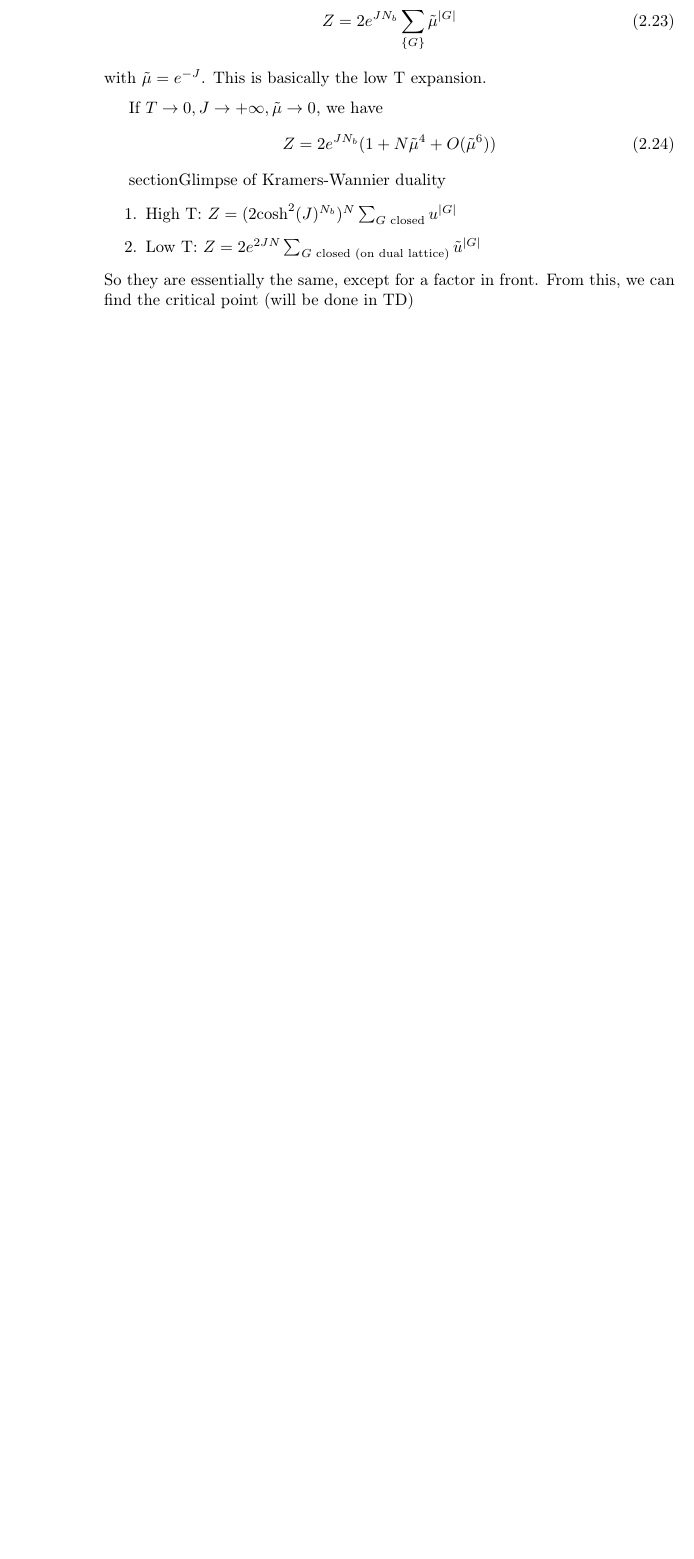
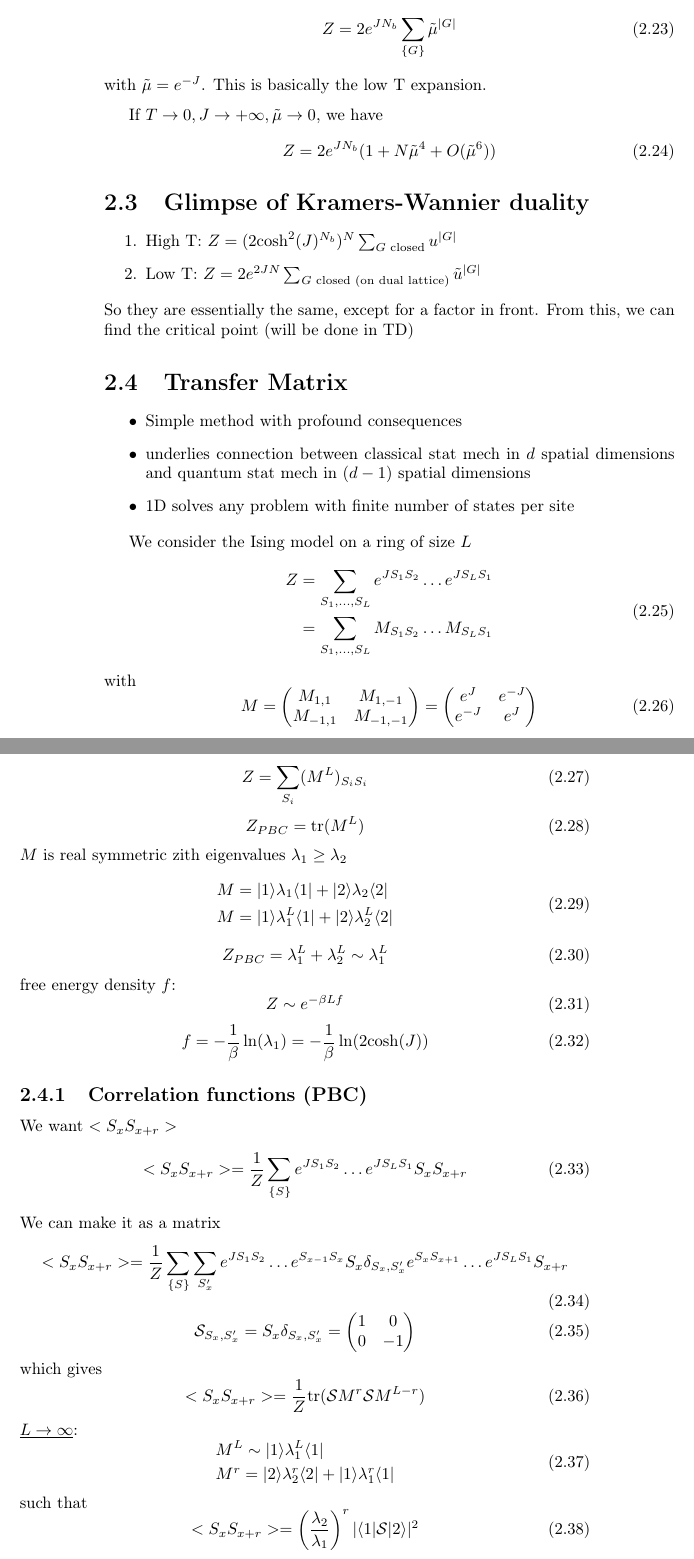
Before and after one commit to Darkneew/courses, a LaTeX thesis (SFT/main.tex): part of page 14 of 14 before the commit and two parts of pages 14 and 15 of 17 after it, the two joined at a grey line, cut so that both start at the same text, the shorter picture padded with empty space. Compiled offline with pdfLaTeX.

Commit message:
SFT course

```diff
--- a/SFT/main.tex
+++ b/SFT/main.tex
@@ -382,9 +382,86 @@ If $T\rightarrow 0, J \rightarrow +\infty, \tilde{\mu} \rightarrow 0$, we have
     Z = 2e^{JN_b} (1 + N\tilde{\mu}^4 + O(\tilde{\mu}^6))
 \end{equation}
 
-section{Glimpse of Kramers-Wannier duality}
+\section{Glimpse of Kramers-Wannier duality}
 \begin{enumerate}
     \item High T: $Z = (2\text{cosh}^2(J)^{N_b})^N \sum_{G\text{ closed}} u^{|G|}$
     \item Low T: $Z = 2e^{2JN} \sum_{G\text{ closed (on dual lattice)}} \tilde{u}^{|G|}$
 \end{enumerate}
 So they are essentially the same, except for a factor in front. From this, we can find the critical point (will be done in TD)
+
+
+\section{Transfer Matrix}
+
+\begin{itemize}
+    \item Simple method with profound consequences
+    \item underlies connection between classical stat mech in $d$ spatial dimensions and quantum stat mech in $(d-1)$ spatial dimensions
+    \item 1D solves any problem with finite number of states per site
+\end{itemize}
+
+We consider the Ising model on a ring of size $L$
+\begin{equation}
+    \begin{aligned}
+        Z &= \sum_{S_1,\dots, S_L}  e^{JS_1S_2}\dots e^{JS_LS_1} \\
+        &= \sum_{S_1, \dots, S_L} M_{S_1S_2}\dots M_{S_LS_1}
+    \end{aligned}
+\end{equation}
+with
+\begin{equation}
+    M = \begin{pmatrix}
+        M_{1,1} & M_{1,-1} \\ M_{-1,1} & M_{-1,-1}
+    \end{pmatrix} = \begin{pmatrix}
+        e^J & e^{-J} \\ e^{-J} & e^J
+    \end{pmatrix}
+\end{equation}
+\begin{equation}
+    Z = \sum_{S_i} (M^L)_{S_iS_i}
+\end{equation}
+\begin{equation}
+    Z_{PBC} = \text{tr}(M^L)
+\end{equation}
+$M$ is real symmetric zith eigenvalues $\lambda_1 \geq \lambda_2$
+\begin{equation}
+    \begin{aligned}
+        &M = |1\rangle \lambda_1 \langle 1 | + |2\rangle \lambda_2 \langle 2| \\
+        &M = |1\rangle \lambda_1^L \langle 1 | + |2\rangle \lambda_2^L \langle 2|
+    \end{aligned}
+\end{equation}
+\begin{equation}
+    Z_{PBC} = \lambda_1^L + \lambda_2^L \sim \lambda_1^L
+\end{equation}
+free energy density $f$:
+\begin{equation}
+    Z \sim e^{-\beta L f}
+\end{equation}
+\begin{equation}
+    f = -\frac{1}{\beta}\ln(\lambda_1) = -\frac{1}{\beta}\ln(2 \text{cosh}(J))
+\end{equation}
+\subsection{Correlation functions (PBC)}
+We want $<S_x S_{x + r}>$
+\begin{equation}
+    <S_x S_{x + r}> = \frac{1}{Z}\sum_{\{S\}}e^{JS_1S_2}\dots e^{JS_LS_1} S_x S_{x+r}
+\end{equation}
+We can make it as a matrix
+\begin{equation}
+    <S_x S_{x + r}> = \frac{1}{Z}\sum_{\{S\}} \sum_{S_x'} e^{JS_1S_2}\dots e^{S_{x-1}S_x}S_x\delta_{S_x, S_x'}e^{S_xS_{x+1}}\dots e^{JS_LS_1}  S_{x+r}
+\end{equation}
+\begin{equation}
+    \mathcal{S}_{S_x, S_x'} = S_x\delta_{S_x, S_x'} = \begin{pmatrix}
+        1 & 0 \\ 0 & -1
+    \end{pmatrix}
+\end{equation}
+which gives
+\begin{equation}
+    <S_x S_{x + r}> = \frac{1}{Z} \text{tr}(\mathcal{S}M^r \mathcal{S}M^{L-r})
+\end{equation}
+\underline{$L \rightarrow \infty$}:
+\begin{equation}
+    \begin{aligned}
+        &M^L \sim |1\rangle \lambda_1^L \langle 1| \\
+        &M^r = |2\rangle \lambda_2^r \langle 2| + |1\rangle \lambda_1^r \langle 1|
+    \end{aligned}
+\end{equation}
+such that
+\begin{equation}
+    <S_x S_{x + r}> = \left(\frac{\lambda_2}{\lambda_1}\right)^r |\langle 1 | \mathcal{S}|2\rangle|^2
+\end{equation}
```
Also changed, not shown: SFT/main.pdf, SFT/main.tex (72 more changed lines).
